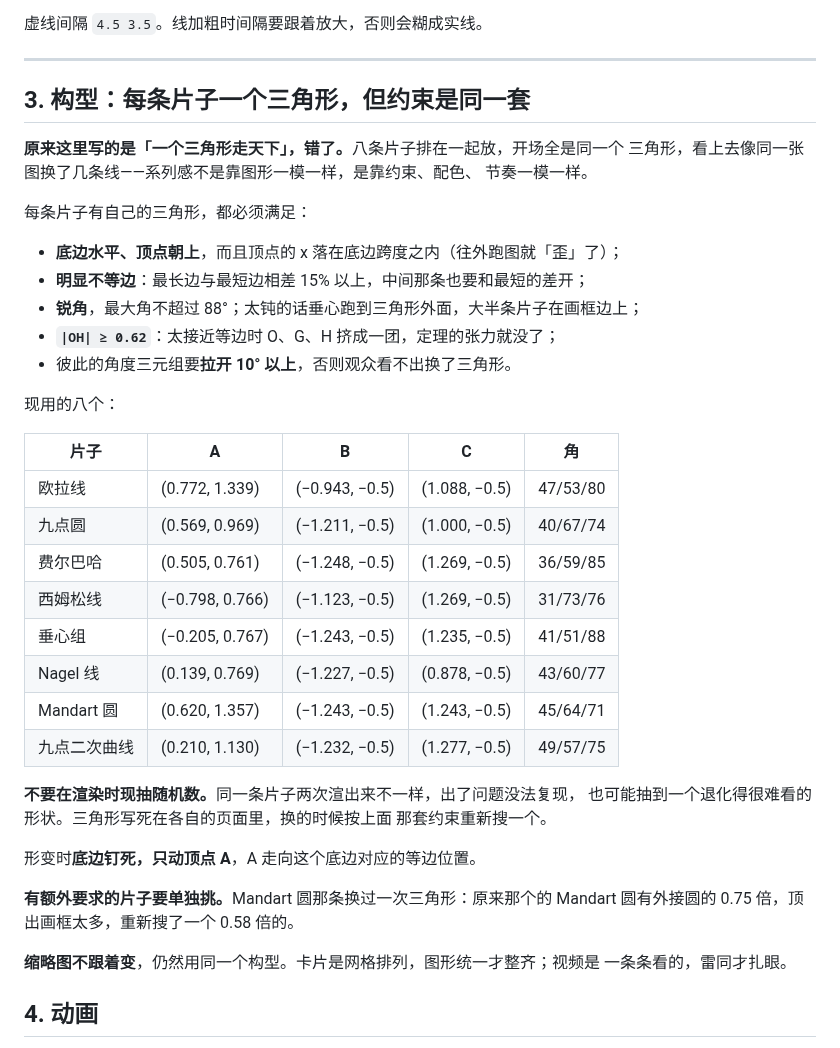
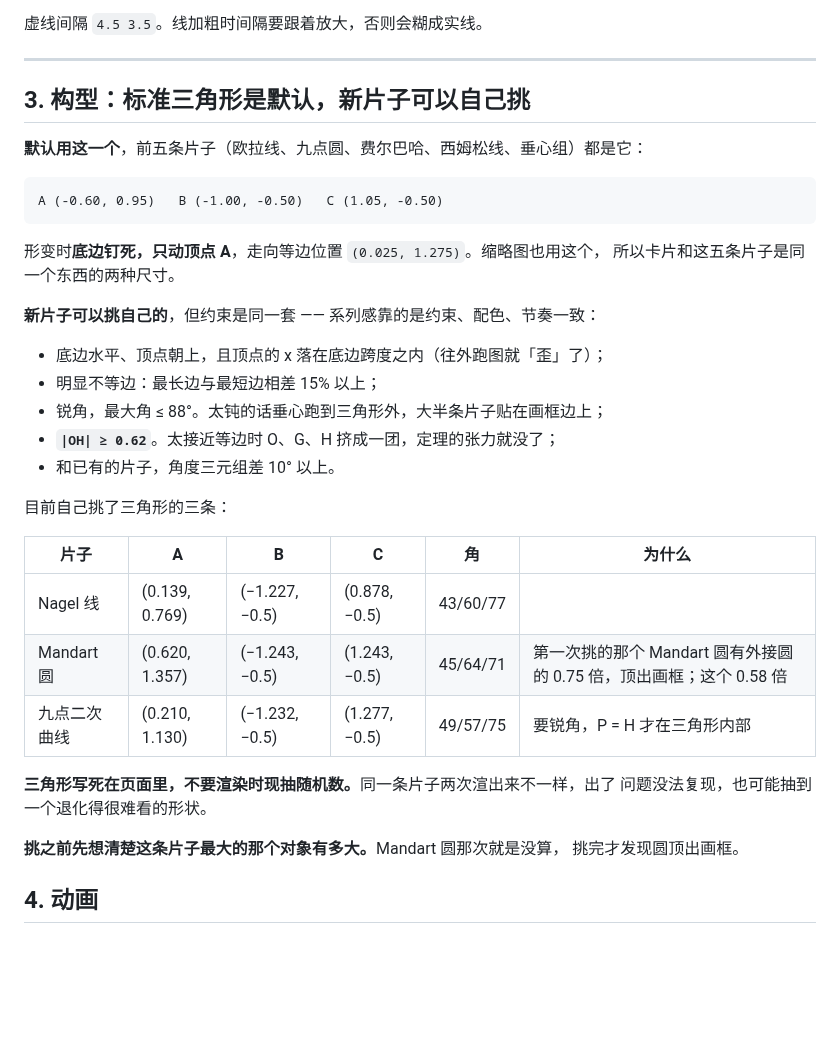
Before and after one commit to dongzhang84/geometry-atlas, a Markdown page: CONVENTIONS.md, the part around the change. Rendered like a GitHub page; blank space fills up the shorter version.

Commit message:
改回来：标准三角形还是默认，只有新的三条自己挑
上一版把八条片子的三角形全换了，改过头了 —— 前五条（欧拉线、九点圆、费尔巴哈、
西姆松线、垂心组）不需要动。它们已经改回标准三角形 A(-0.60,0.95) B(-1.00,-0.50)
C(1.05,-0.50)，西姆松线的起点角也改回写死的 1.082，五条都重渲了。

CONVENTIONS 第 3 节重写成实际的规矩：标准三角形是默认，缩略图和前五条片子都用它；
新片子可以自己挑，但要满足同一套约束（底边水平、顶点在底边跨度内、明显不等边、
锐角 ≤ 88°、|OH| ≥ 0.62、和已有片子角度差 10° 以上）。目前自己挑了的只有 Nagel 线、
Mandart 圆、九点二次曲线这三条，各自为什么挑那个形状也记下来了。

Co-Authored-By: Claude Opus 5 (1M context) <noreply@anthropic.com>

````diff
--- a/CONVENTIONS.md
+++ b/CONVENTIONS.md
@@ -59,44 +59,38 @@
 
 ---
 
-## 3. 构型：每条片子一个三角形，但约束是同一套
+## 3. 构型：标准三角形是默认，新片子可以自己挑
 
-<b>原来这里写的是「一个三角形走天下」，错了。</b>八条片子排在一起放，开场全是同一个
-三角形，看上去像同一张图换了几条线——系列感不是靠图形一模一样，是靠约束、配色、
-节奏一模一样。
+<b>默认用这一个</b>，前五条片子（欧拉线、九点圆、费尔巴哈、西姆松线、垂心组）都是它：
 
-每条片子有自己的三角形，都必须满足：
+```
+A (-0.60, 0.95)   B (-1.00, -0.50)   C (1.05, -0.50)
+```
 
-- <b>底边水平、顶点朝上</b>，而且顶点的 x 落在底边跨度之内（往外跑图就「歪」了）；
-- <b>明显不等边</b>：最长边与最短边相差 15% 以上，中间那条也要和最短的差开；
-- <b>锐角</b>，最大角不超过 88°；太钝的话垂心跑到三角形外面，大半条片子在画框边上；
-- <b>`|OH| ≥ 0.62`</b>：太接近等边时 O、G、H 挤成一团，定理的张力就没了；
-- 彼此的角度三元组要<b>拉开 10° 以上</b>，否则观众看不出换了三角形。
+形变时<b>底边钉死，只动顶点 A</b>，走向等边位置 `(0.025, 1.275)`。缩略图也用这个，
+所以卡片和这五条片子是同一个东西的两种尺寸。
 
-现用的八个：
+<b>新片子可以挑自己的</b>，但约束是同一套 —— 系列感靠的是约束、配色、节奏一致：
 
-| 片子 | A | B | C | 角 |
-|---|---|---|---|---|
-| 欧拉线 | (0.772, 1.339) | (−0.943, −0.5) | (1.088, −0.5) | 47/53/80 |
-| 九点圆 | (0.569, 0.969) | (−1.211, −0.5) | (1.000, −0.5) | 40/67/74 |
-| 费尔巴哈 | (0.505, 0.761) | (−1.248, −0.5) | (1.269, −0.5) | 36/59/85 |
-| 西姆松线 | (−0.798, 0.766) | (−1.123, −0.5) | (1.269, −0.5) | 31/73/76 |
-| 垂心组 | (−0.205, 0.767) | (−1.243, −0.5) | (1.235, −0.5) | 41/51/88 |
-| Nagel 线 | (0.139, 0.769) | (−1.227, −0.5) | (0.878, −0.5) | 43/60/77 |
-| Mandart 圆 | (0.620, 1.357) | (−1.243, −0.5) | (1.243, −0.5) | 45/64/71 |
-| 九点二次曲线 | (0.210, 1.130) | (−1.232, −0.5) | (1.277, −0.5) | 49/57/75 |
+- 底边水平、顶点朝上，且顶点的 x 落在底边跨度之内（往外跑图就「歪」了）；
+- 明显不等边：最长边与最短边相差 15% 以上；
+- 锐角，最大角 ≤ 88°。太钝的话垂心跑到三角形外，大半条片子贴在画框边上；
+- <b>`|OH| ≥ 0.62`</b>。太接近等边时 O、G、H 挤成一团，定理的张力就没了；
+- 和已有的片子，角度三元组差 10° 以上。
 
-<b>不要在渲染时现抽随机数。</b>同一条片子两次渲出来不一样，出了问题没法复现，
-也可能抽到一个退化得很难看的形状。三角形写死在各自的页面里，换的时候按上面
-那套约束重新搜一个。
+目前自己挑了三角形的三条：
 
-形变时<b>底边钉死，只动顶点 A</b>，A 走向这个底边对应的等边位置。
+| 片子 | A | B | C | 角 | 为什么 |
+|---|---|---|---|---|---|
+| Nagel 线 | (0.139, 0.769) | (−1.227, −0.5) | (0.878, −0.5) | 43/60/77 | |
+| Mandart 圆 | (0.620, 1.357) | (−1.243, −0.5) | (1.243, −0.5) | 45/64/71 | 第一次挑的那个 Mandart 圆有外接圆的 0.75 倍，顶出画框；这个 0.58 倍 |
+| 九点二次曲线 | (0.210, 1.130) | (−1.232, −0.5) | (1.277, −0.5) | 49/57/75 | 要锐角，P = H 才在三角形内部 |
 
-<b>有额外要求的片子要单独挑。</b>Mandart 圆那条换过一次三角形：原来那个的 Mandart
-圆有外接圆的 0.75 倍，顶出画框太多，重新搜了一个 0.58 倍的。
+<b>三角形写死在页面里，不要渲染时现抽随机数。</b>同一条片子两次渲出来不一样，出了
+问题没法复现，也可能抽到一个退化得很难看的形状。
 
-<b>缩略图不跟着变</b>，仍然用同一个构型。卡片是网格排列，图形统一才整齐；视频是
-一条条看的，雷同才扎眼。
+<b>挑之前先想清楚这条片子最大的那个对象有多大。</b>Mandart 圆那次就是没算，
+挑完才发现圆顶出画框。
 
 ## 4. 动画
 
````
